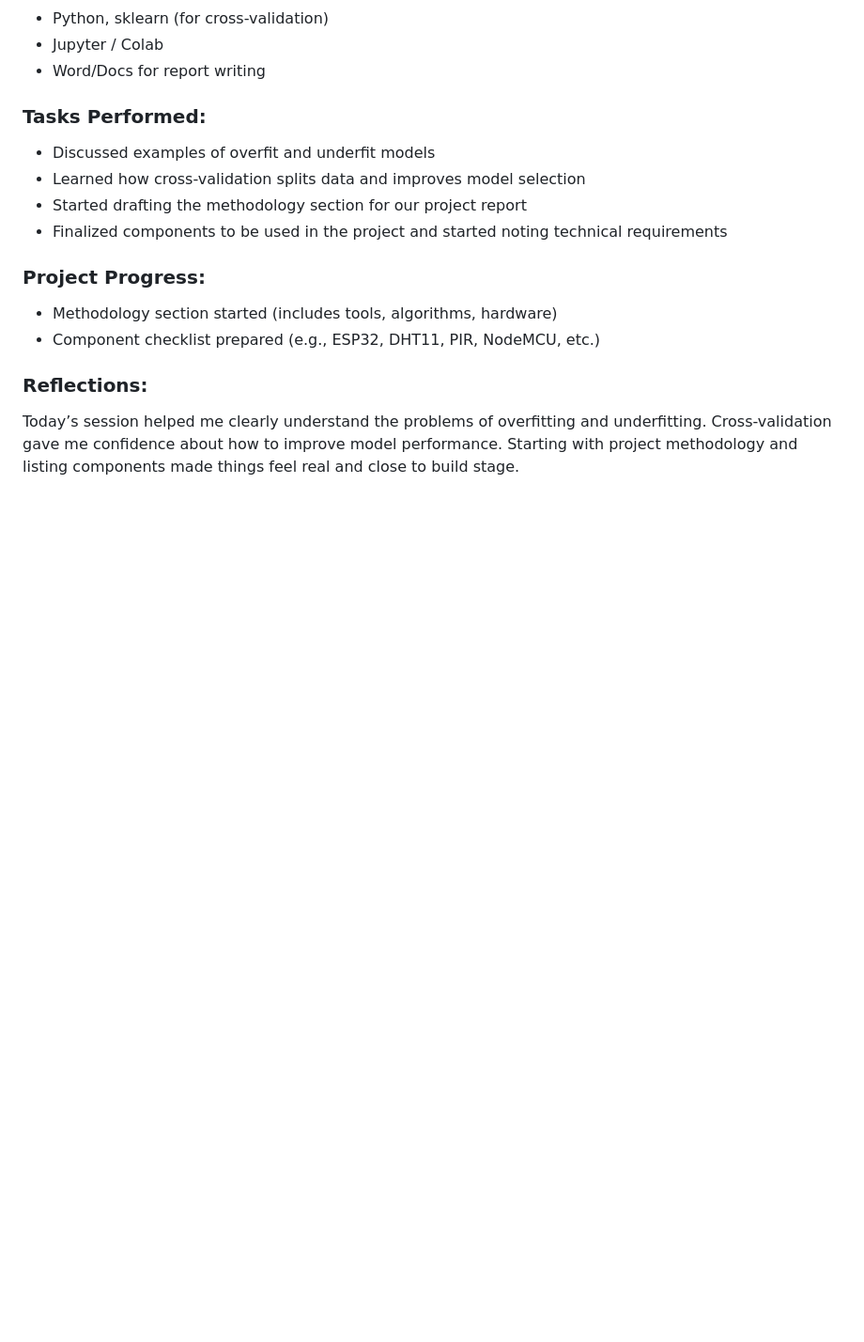
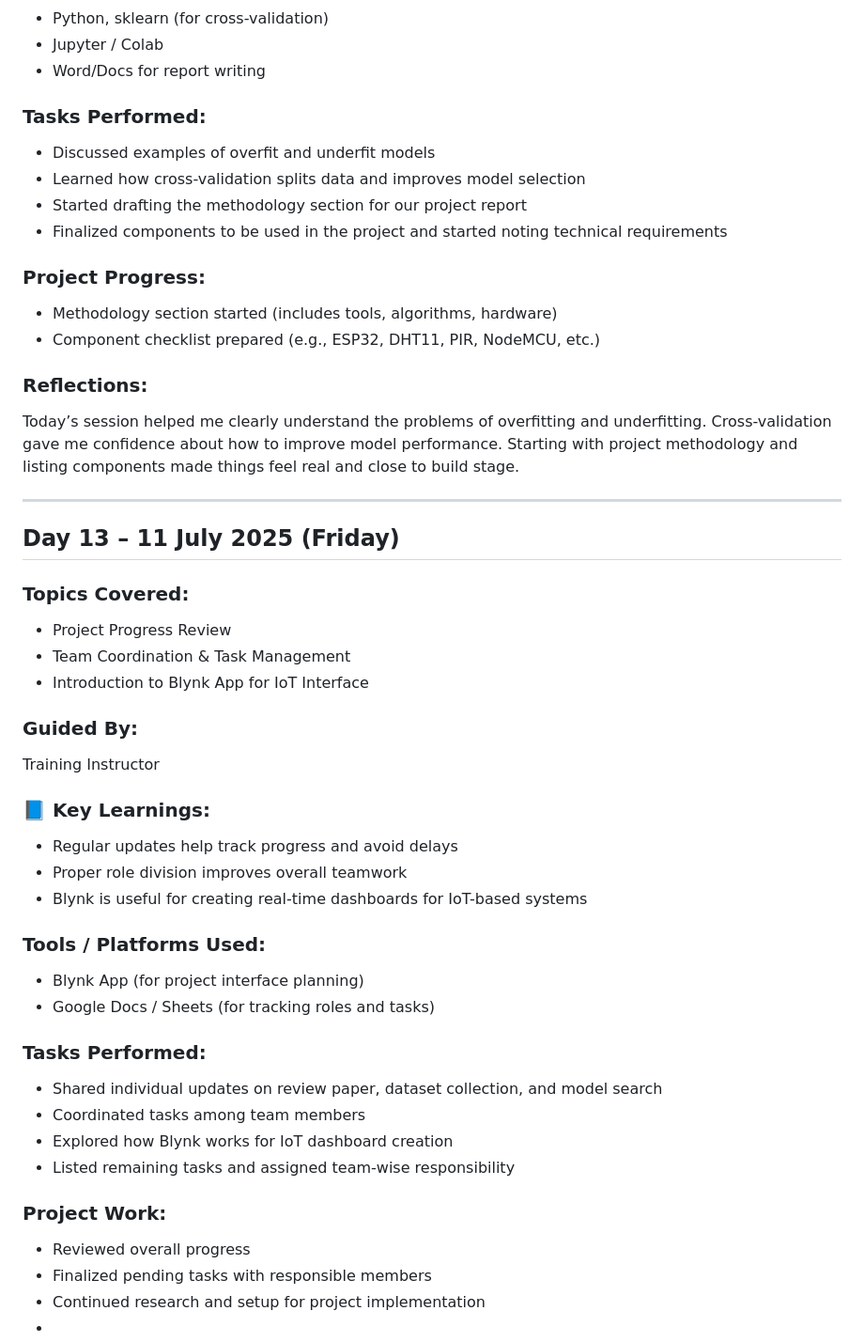
Before and after one commit to Kashish2201/TR102-Training-Diary, a Markdown page: README.md, the part around the change. Shown at 94% size. Rendered like a GitHub page; blank space fills up the shorter version.

Commit message:
Added Day 13 diary – Project Progress Review & Blynk App Exploration

```diff
--- a/README.md
+++ b/README.md
@@ -473,3 +473,36 @@ Training Instructor
 
 ###  Reflections:
 Today’s session helped me clearly understand the problems of overfitting and underfitting. Cross-validation gave me confidence about how to improve model performance. Starting with project methodology and listing components made things feel real and close to build stage.
+
+---
+
+##  Day 13 – 11 July 2025 (Friday)
+
+### Topics Covered:
+- Project Progress Review
+- Team Coordination & Task Management
+- Introduction to Blynk App for IoT Interface
+
+###  Guided By:
+Training Instructor
+
+### 📘 Key Learnings:
+- Regular updates help track progress and avoid delays
+- Proper role division improves overall teamwork
+- Blynk is useful for creating real-time dashboards for IoT-based systems
+
+###  Tools / Platforms Used:
+- Blynk App (for project interface planning)
+- Google Docs / Sheets (for tracking roles and tasks)
+
+###  Tasks Performed:
+- Shared individual updates on review paper, dataset collection, and model search
+- Coordinated tasks among team members
+- Explored how Blynk works for IoT dashboard creation
+- Listed remaining tasks and assigned team-wise responsibility
+
+###  Project Work:
+- Reviewed overall progress
+- Finalized pending tasks with responsible members
+- Continued research and setup for project implementation
+-
```
